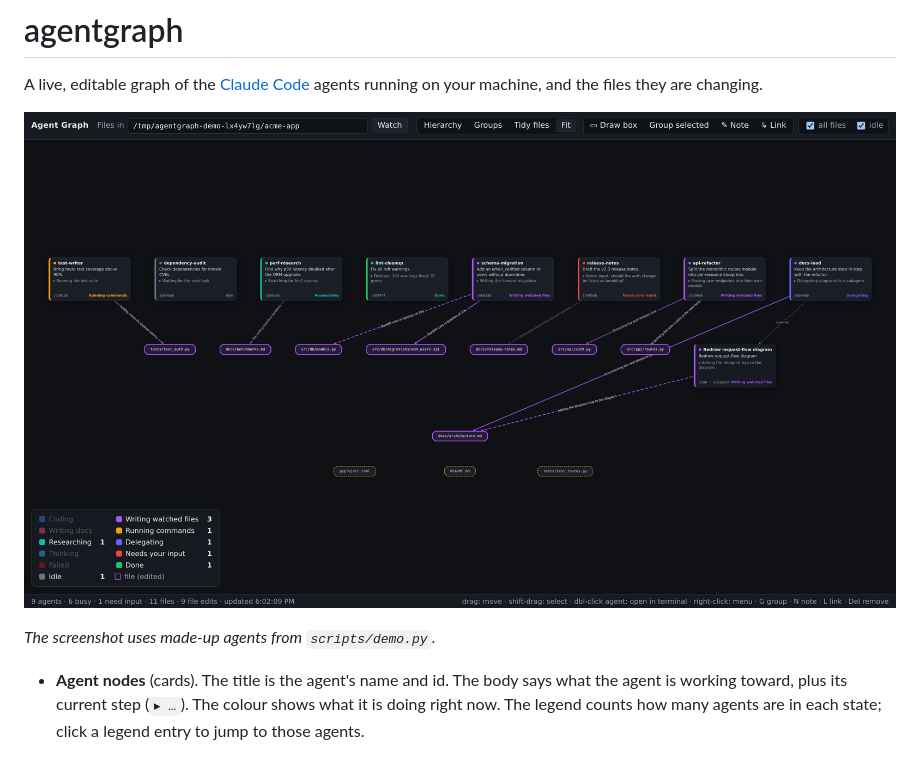
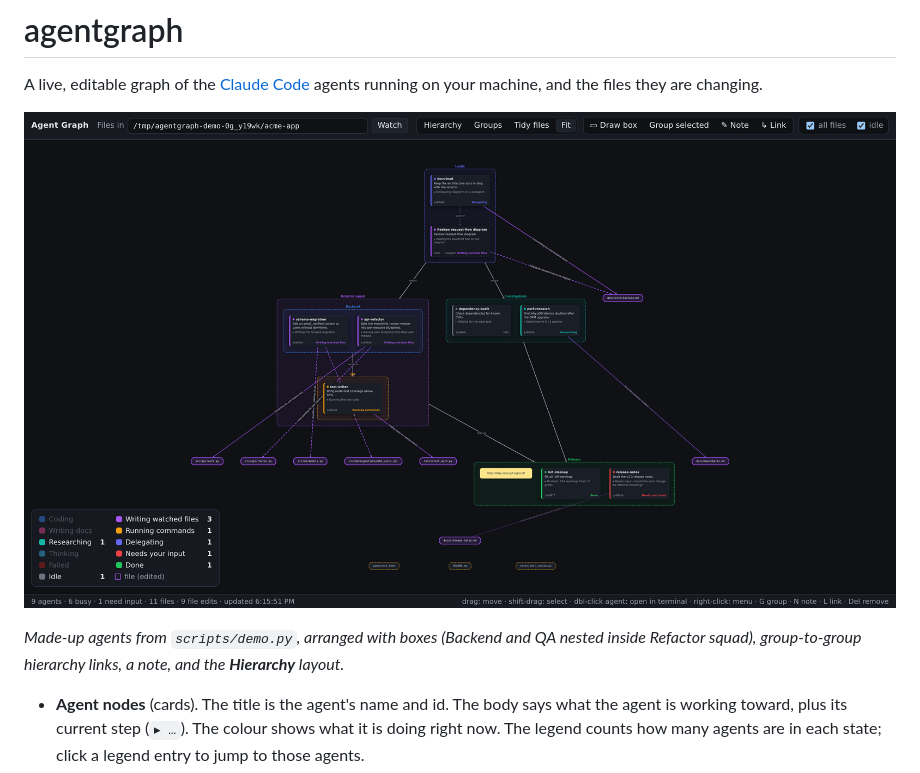
Before and after one commit to SavvySpiro/Claude-Agent-Live-Graph, a Markdown page: README.md, the part around one of its changes. Rendered like a GitHub page; pictures changed too: docs/screenshot.png.

Commit message:
Demo: show nested boxes, group links and a note in the screenshot
Co-Authored-By: Claude Opus 5.5 <noreply@anthropic.com>

```diff
--- a/README.md
+++ b/README.md
@@ -7,5 +7,6 @@ the files they are changing.
 
-*The screenshot uses made-up agents from `scripts/demo.py`.*
+*Made-up agents from `scripts/demo.py`, arranged with boxes (Backend and QA nested inside Refactor squad),
+group-to-group hierarchy links, a note, and the **Hierarchy** layout.*
 
 - **Agent nodes** (cards). The title is the agent's name and id. The body says what the agent is working toward,
   plus its current step (`▸ …`). The colour shows what it is doing right now. The legend counts how many agents
```
Also changed, not shown: other parts of README.md (+1 -1 lines), 1 other file.
